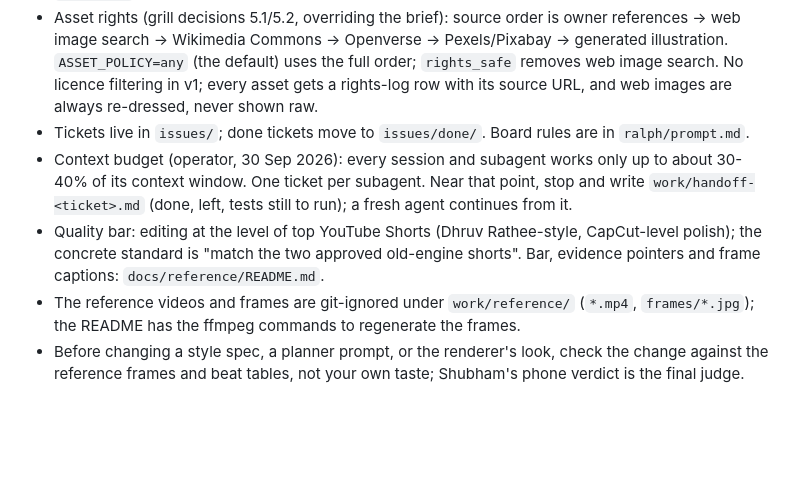
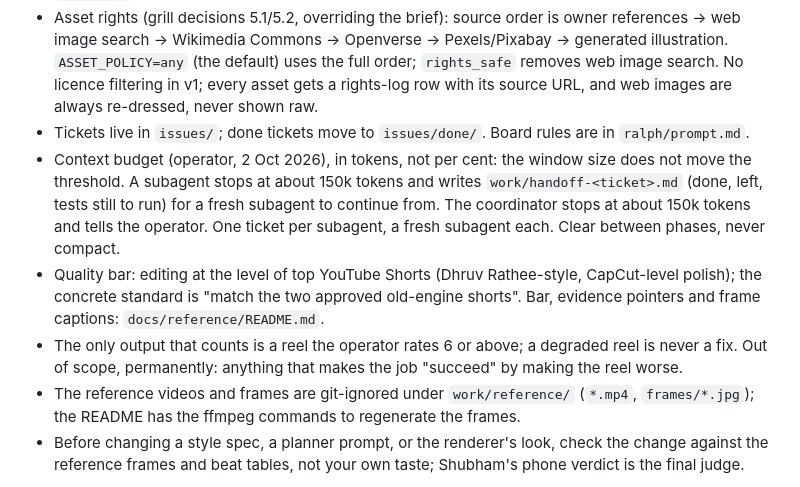
Before and after one commit to infonisista-max/shortsmith, a Markdown page: CLAUDE.md, the part around the change. GitHub-like rendering; blank space fills up the shorter version.

Commit message:
CLAUDE.md: context budget in tokens (~150k per subagent and coordinator), and degraded reels out of scope
- The 30-40% budget line is replaced: the window size does not move the threshold.
  A subagent stops at about 150k tokens and writes work/handoff-<ticket>.md; the
  coordinator stops at about 150k and tells the operator. One ticket per fresh
  subagent; clear between phases, never compact.
- New permanent rule: the only output that counts is a reel rated 6+; anything that
  makes a job "succeed" by making the reel worse is out of scope.

Files: CLAUDE.md

Co-Authored-By: Claude Opus 5.5 <noreply@anthropic.com>

```diff
--- a/CLAUDE.md
+++ b/CLAUDE.md
@@ -20,8 +20,9 @@ Turns a raw video + a short written brief and a style choice into a finished 9:1
 - Editing styles are specs in `styles/<name>.md` (YAML front matter + five prose sections, validated at startup by `styles.load_all`); the planner may only use a style that exists there. A style word in the prompt maps to one spec by alias count; unknown or tie → `explainer`; a `draft` style's alias → `explainer` with a page notice. Numbers live in front matter, never in code.
 - Asset rights (grill decisions 5.1/5.2, overriding the brief): source order is owner references → web image search → Wikimedia Commons → Openverse → Pexels/Pixabay → generated illustration. `ASSET_POLICY=any` (the default) uses the full order; `rights_safe` removes web image search. No licence filtering in v1; every asset gets a rights-log row with its source URL, and web images are always re-dressed, never shown raw.
 - Tickets live in `issues/`; done tickets move to `issues/done/`. Board rules are in `ralph/prompt.md`.
-- Context budget (operator, 30 Sep 2026): every session and subagent works only up to about 30-40% of its context window. One ticket per subagent. Near that point, stop and write `work/handoff-<ticket>.md` (done, left, tests still to run); a fresh agent continues from it.
+- Context budget (operator, 2 Oct 2026), in tokens, not per cent: the window size does not move the threshold. A subagent stops at about 150k tokens and writes `work/handoff-<ticket>.md` (done, left, tests still to run) for a fresh subagent to continue from. The coordinator stops at about 150k tokens and tells the operator. One ticket per subagent, a fresh subagent each. Clear between phases, never compact.
 - Quality bar: editing at the level of top YouTube Shorts (Dhruv Rathee-style, CapCut-level polish); the concrete standard is "match the two approved old-engine shorts". Bar, evidence pointers and frame captions: `docs/reference/README.md`.
+- The only output that counts is a reel the operator rates 6 or above; a degraded reel is never a fix. Out of scope, permanently: anything that makes the job "succeed" by making the reel worse.
 - The reference videos and frames are git-ignored under `work/reference/` (`*.mp4`, `frames/*.jpg`); the README has the ffmpeg commands to regenerate the frames.
 - Before changing a style spec, a planner prompt, or the renderer's look, check the change against the reference frames and beat tables, not your own taste; Shubham's phone verdict is the final judge.
 
```
